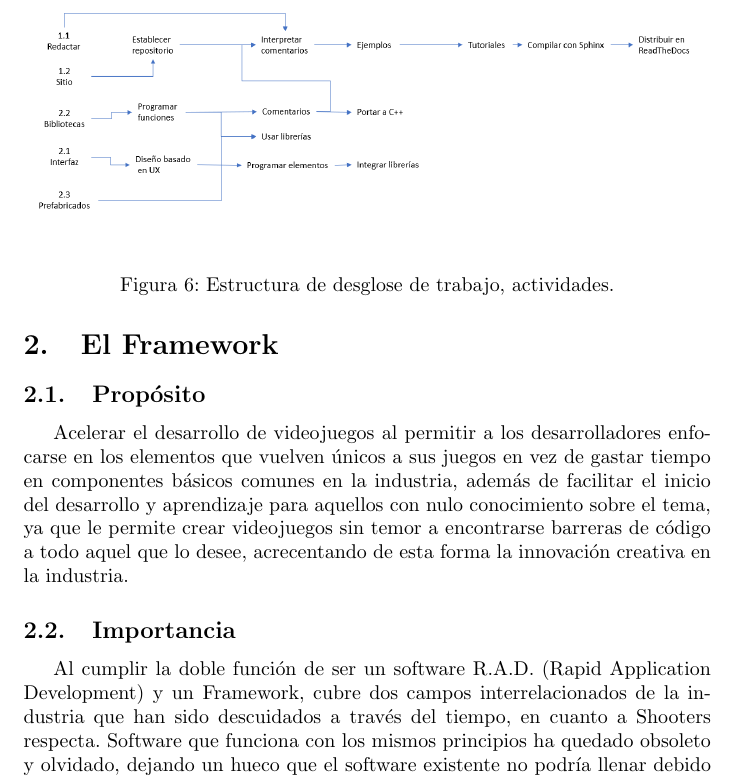
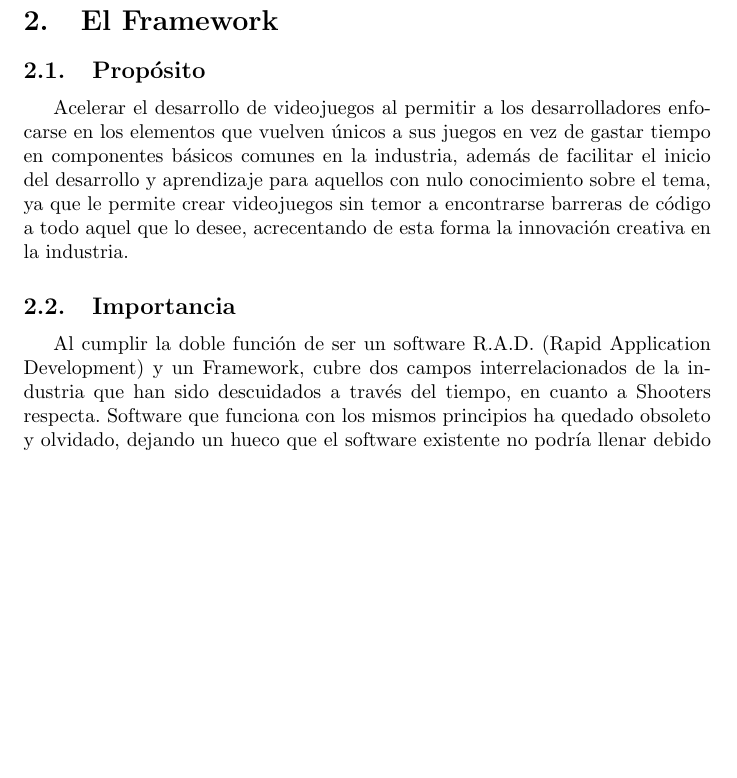
Before and after one commit to DerTee/Framework-Joyeuse, a LaTeX paper (Entregable1/Joyesue.tex): part of page 5 of 13 before the commit and part of page 5 of 12 after it, cut at the place of the change, the shorter picture padded with empty space. Compiled offline with pdfLaTeX; a missing bibliography style is replaced by a similar one.

Commit message:
Update Joyesue.tex

```diff
--- a/Entregable1/Joyesue.tex
+++ b/Entregable1/Joyesue.tex
@@ -90,13 +90,13 @@ Ser el est\'andar global para el desarrollo de v\'ideo juegos, solicitado tanto
 	\caption{Estructura de desglose de trabajo.}
 
 \end{figure}
-\begin{figure}[H]
 
-	\centering
-	\includegraphics[width=1\textwidth]{EDT2}
-	\caption{Estructura de desglose de trabajo, actividades.}
+%\begin{figure}[H]
+%	\centering
+%	\includegraphics[width=1\textwidth]{EDT2}
+%	\caption{Estructura de desglose de trabajo, actividades.}
+%\end{figure}
 
-\end{figure}
 \section{El Framework}
 
 
```
